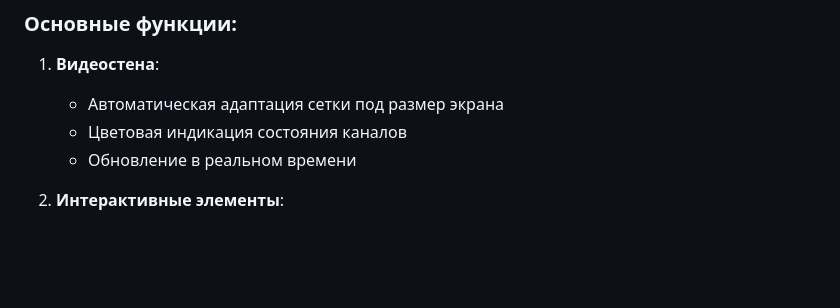
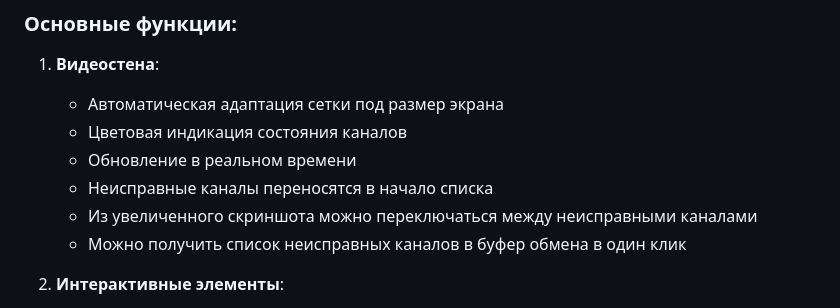
Before and after one commit to Eugenikus/channels_wall, a Markdown page: README.md, the part around the change. Drawn GitHub-style; blank space fills up the shorter version.

```diff
--- a/README.md
+++ b/README.md
@@ -130,6 +130,9 @@ python Streamchecker_clients.py --host 192.168.1.100 --port 8888
    - Автоматическая адаптация сетки под размер экрана
    - Цветовая индикация состояния каналов
    - Обновление в реальном времени
+   - Неисправные каналы переносятся в начало списка
+   - Из увеличенного скриншота можно переключаться между неисправными каналами
+   - Можно получить список неисправных каналов в буфер обмена в один клик
 
 2. **Интерактивные элементы**:
    - **Клик по каналу** - открытие увеличенного скриншота телеканала
```
